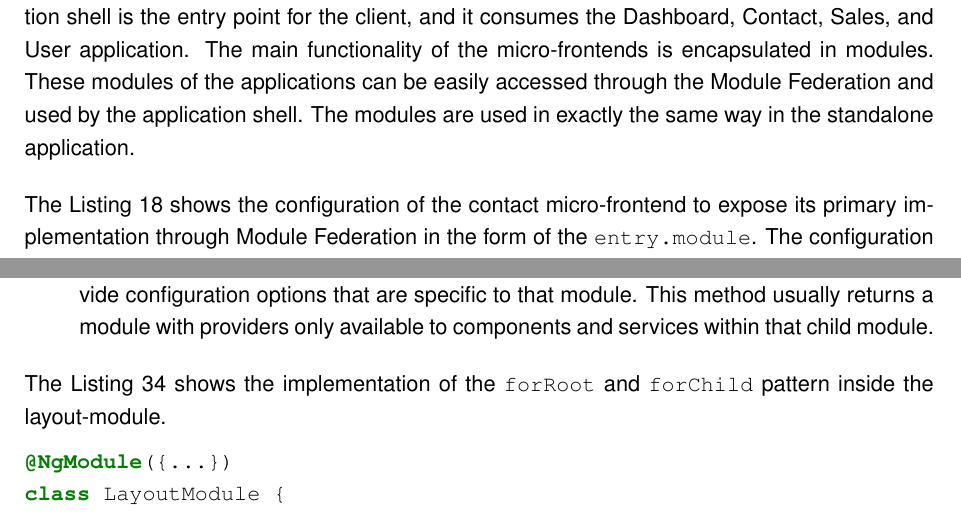
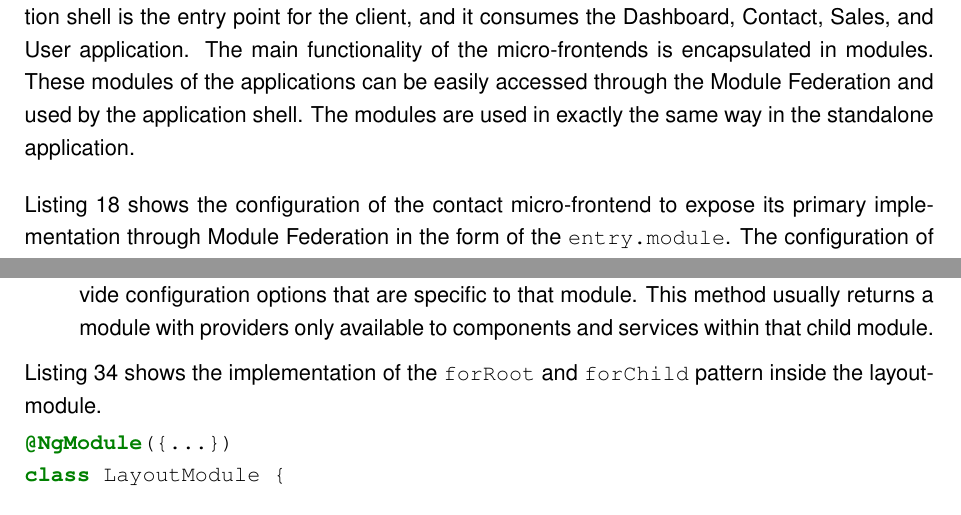
Before and after one commit to FlorianMold/master-thesis-graphql, a LaTeX thesis (index.tex, which reads chapters/applied-methods/communication-patterns/layout-integration.tex, chapters/applied-methods/prototypical-implementation.tex): two parts of pages 43 and 58 of 105, joined at a grey line, cut so that both start at the same text. Compiled offline with pdfLaTeX; an older LaTeX class or package is replaced by its successor.

Commit message:
refactor(applied-methods): correct grammatical errors

```diff
--- a/chapters/applied-methods/communication-patterns/layout-integration.tex
+++ b/chapters/applied-methods/communication-patterns/layout-integration.tex
@@ -7,7 +7,7 @@ This section describes how to integrate a micro-frontend into the application sh
   \item The \texttt{forChild} function is called in a child module that imports the feature module to provide configuration options that are specific to that module. This method usually returns a module with providers only available to components and services within that child module.
 \end{itemize}
 
-\noindent The Listing \ref{code:applied-methods:communication-patterns:layout-module} shows the implementation of the \texttt{forRoot} and \texttt{forChild} pattern inside the layout-module.
+\noindent Listing \ref{code:applied-methods:communication-patterns:layout-module} shows the implementation of the \texttt{forRoot} and \texttt{forChild} pattern inside the layout-module.
 
 \ifshowListings
 \begin{listing}[H]
--- a/chapters/applied-methods/prototypical-implementation.tex
+++ b/chapters/applied-methods/prototypical-implementation.tex
@@ -23,7 +23,7 @@ The first step was to implement a prototypical micro-frontend application to eva
 
 \bigskip
 
-\noindent The Listing \ref{code:applied-methods:module-federation-config-expose} shows the configuration of the contact micro-frontend to expose its primary implementation through Module Federation in the form of the \texttt{entry.module}. The configuration of the other micro-frontends looks similar. The properties of the module-federation plugin were already discussed in Section \ref{subsection:background:micro-frontend:module-federation}. All Angular- and Apollo- dependencies are specified to be shared across all micro-frontends. Sharing the dependencies ensures that all micro-frontends use the same and only one version of the dependencies. Listing \ref{code:applied-methods:module-federation-config-expose}, the versions of the dependencies are explicitly specified. Inside the prototype, the versions are read from the root \texttt{package.json} to ensure consistency with the installed versions.
+\noindent Listing \ref{code:applied-methods:module-federation-config-expose} shows the configuration of the contact micro-frontend to expose its primary implementation through Module Federation in the form of the \texttt{entry.module}. The configuration of the other micro-frontends looks similar. The properties of the module-federation plugin were already discussed in Section \ref{subsection:background:micro-frontend:module-federation}. All Angular- and Apollo- dependencies are specified to be shared across all micro-frontends. Sharing the dependencies ensures that all micro-frontends use the same and only one version of the dependencies. Listing \ref{code:applied-methods:module-federation-config-expose}, the versions of the dependencies are explicitly specified. Inside the prototype, the versions are read from the root \texttt{package.json} to ensure consistency with the installed versions.
 
 \ifshowListings
 \begin{listing}[H]
```
Also changed, not shown: chapters/applied-methods/prototypical-implementation/sharing-secondary-entrypoints.tex (+2 -2 lines).
